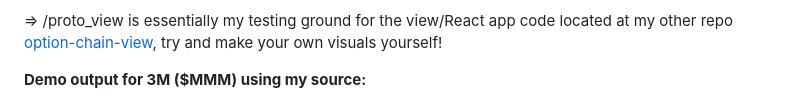
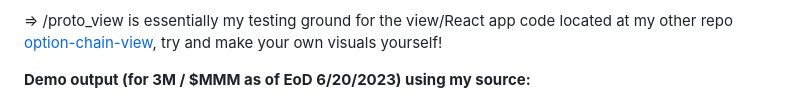
Before and after one commit to rolinmb/option-chain, a Markdown page: README.md, the part around the change printed below. Rendered like a GitHub page.

```diff
--- a/README.md
+++ b/README.md
@@ -105,5 +105,5 @@ proto_view works best in Google Chrome; Firefox often experiences WebGL issues w
 
 => /proto_view is essentially my testing ground for the view/React app code located at my other repo [option-chain-view](https://github.com/rolinmb/option-chain-view), try and make your own visuals yourself!
 
-<b>Demo output for 3M ($MMM) using my source:</b>
+<b>Demo output (for 3M / $MMM as of EoD 6/20/2023) using my source:</b>
 
```
Also changed, not shown: other parts of README.md (+18 -18 lines).
